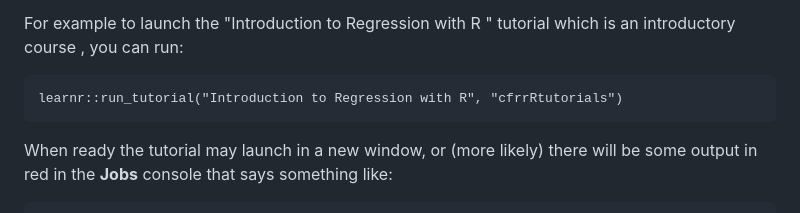
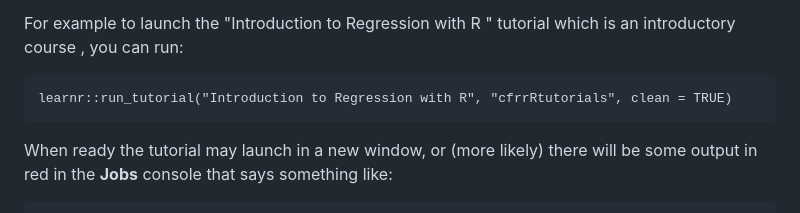
Before and after one commit to coding-for-reproducible-research/cfrrRtutorials, a Markdown page: README.md, the part around the change. GitHub-like rendering.

````diff
--- a/README.md
+++ b/README.md
@@ -47,7 +47,7 @@ You can launch any of these tutorials with the `run_tutorial` function from the
 For example to launch the "Introduction to Regression with R " tutorial which is an introductory course , you can run:
 
 ```
-learnr::run_tutorial("Introduction to Regression with R", "cfrrRtutorials")
+learnr::run_tutorial("Introduction to Regression with R", "cfrrRtutorials", clean = TRUE)
 ```
 
 When ready the tutorial may launch in a new window, or (more likely) there will be some output in red in the **Jobs** console that says something like:
````
